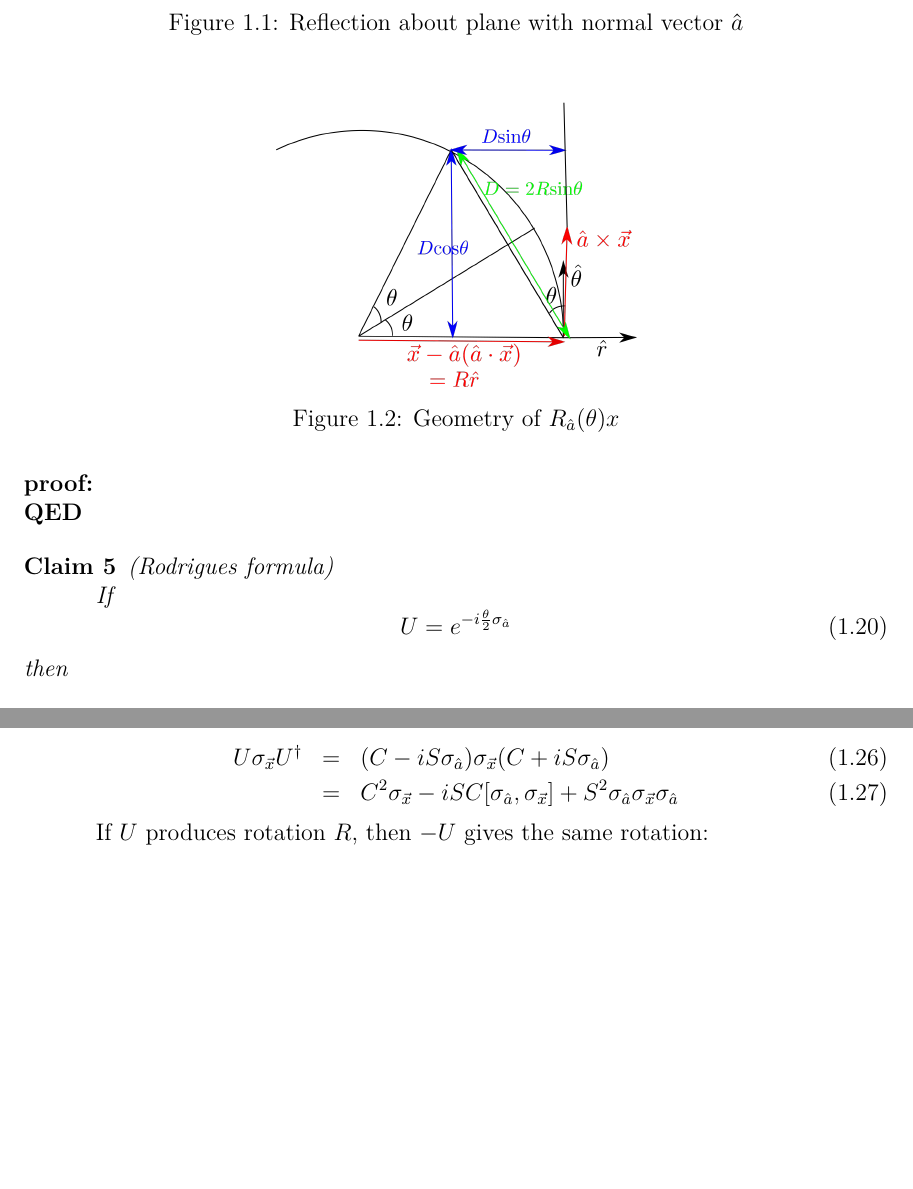
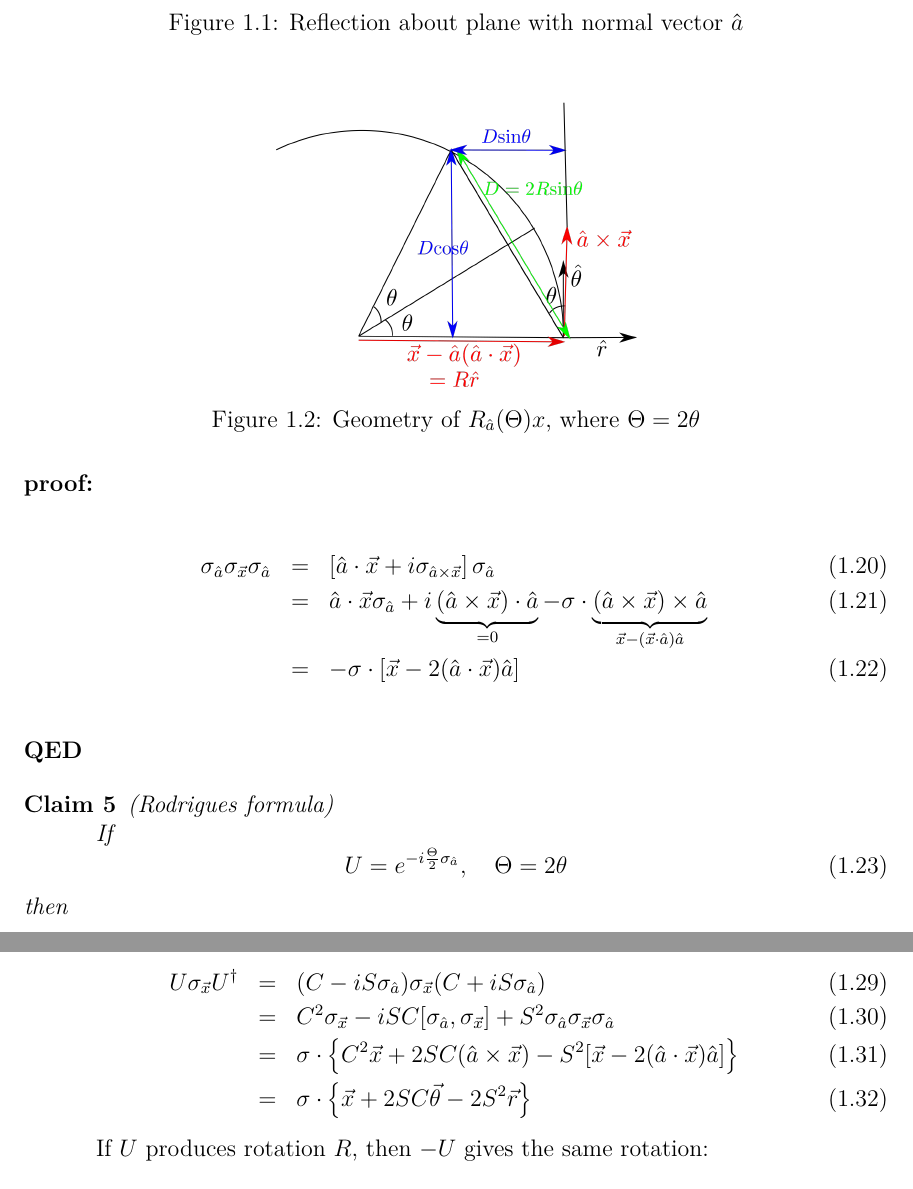
Before and after one commit to rrtucci/bayes-quantico, a LaTeX thesis (q-main.tex, which reads paulions/paulions.tex): two parts of pages 8 and 9 of 16, joined at a grey line, cut so that both start at the same text, the shorter picture padded with empty space. Compiled offline with pdfLaTeX.

Commit message:
First Commit

```diff
--- a/paulions/paulions.tex
+++ b/paulions/paulions.tex
@@ -160,7 +161,7 @@ i \s_i \sin \theta
 \centering
 \includegraphics[width=2.5in]
 {paulions/Rx-pic.png}
-\caption{Geometry of $R_{\hat{a}}(\theta)x$}
+\caption{Geometry of $R_{\hat{a}}(\Theta)x$,  where $\Theta=2\theta$}
 \label{fig-Rx-pic}
 \end{figure}
 
@@ -174,10 +175,30 @@ i \s_i \sin \theta
 \eeq
 
 \beq
-\rho_{\hat{a}}\vec{x}=\vec{x} - 2(\hat{a}\cdot\vec{x})\hat{a}
+\rho_{\hat{a}}\vec{x}=
+\vec{x} - 2(\hat{a}\cdot\vec{x})\hat{a}
 \eeq
 \end{claim}
 \proof
+
+\beqa
+\s_{\hat{a}}\s_{\vec{x}}\s_{\hat{a}}
+&=&
+\left[
+\hat{a}\cdot\vec{x} + i\s_{\hat{a}\times \vec{x}}
+\right]\s_{\hat{a}}
+\\
+&=&
+\hat{a}\cdot\vec{x}\s_{\hat{a}}
++ i
+\underbrace{(\hat{a}\times\vec{x})\cdot\hat{a}}_{=0}
+-\s\cdot\underbrace{(\hat{a}\times\vec{x})\times \hat{a}}_{\vec{x}-
+(\vec{x}\cdot \hat{a})\hat{a}}
+\\
+&=&
+-\s\cdot\left[\vec{x} - 2(\hat{a}\cdot\vec{x})\hat{a}\right]
+\eeqa
+
 \qed
 
 
@@ -185,7 +206,8 @@ i \s_i \sin \theta
 
 If
 \beq
-U=e^{-i\frac{\theta}{2}\s_{\hat{a}}}
+U=e^{-i\frac{\Theta}{2}\s_{\hat{a}}},\quad
+\Theta = 2\theta
 \eeq
 then
 
@@ -236,7 +258,21 @@ U\s_{\vec{x}}U^\dagger
 &=&
 C^2\s_{\vec{x}}
 -i SC[\s_{\hat{a}}, \s_{\vec{x}}]
-+ S^2 \s_{\hat{a}} \s_{\vec{x}} \s_{\hat{a}}
++ S^2
+\s_{\hat{a}} \s_{\vec{x}} \s_{\hat{a}}
+\\
+&=&
+\s\cdot\left\{
+C^2\vec{x}
++ 2SC(\hat{a}\times \vec{x})
+-S^2[\vec{x} - 2(\hat{a}\cdot\vec{x})\hat{a}]
+\right\}
+\\
+&=&
+\s\cdot
+\left\{
+\vec{x}+2SC\vec{\theta}-2S^2\vec{r}
+\right\}
 \eeqa
 
 
```
Also changed, not shown: paulions/paulions.tex (19 more changed lines).
